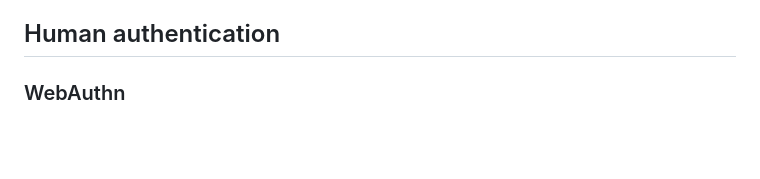
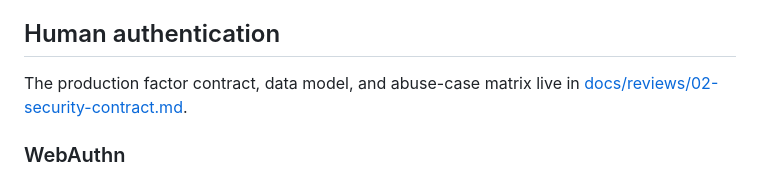
Before and after one commit to bee-san/Signet, a Markdown page: docs/security-model.md, the part around the change. Drawn GitHub-style; blank space fills up the shorter version.

Commit message:
docs: add SP02 security contract

```diff
--- a/docs/security-model.md
+++ b/docs/security-model.md
@@ -138,6 +138,9 @@ MCP listener is never proxied. Funnel and other public exposure are outside the
 and remain disabled.
 
 ## Human authentication
+
+The production factor contract, data model, and abuse-case matrix live in
+[docs/reviews/02-security-contract.md](reviews/02-security-contract.md).
 
 ### WebAuthn
 
```
Also changed, not shown: docs/reviews/02-security-contract.md (added, +231 -0 lines).
